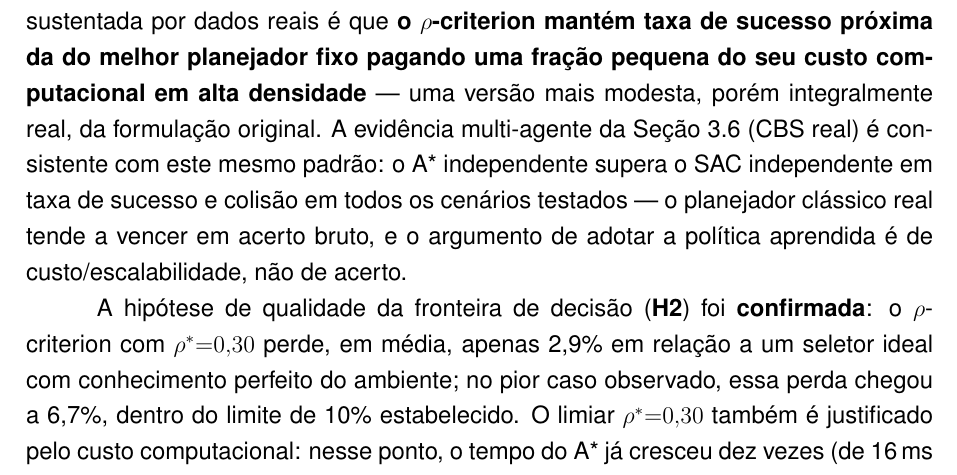
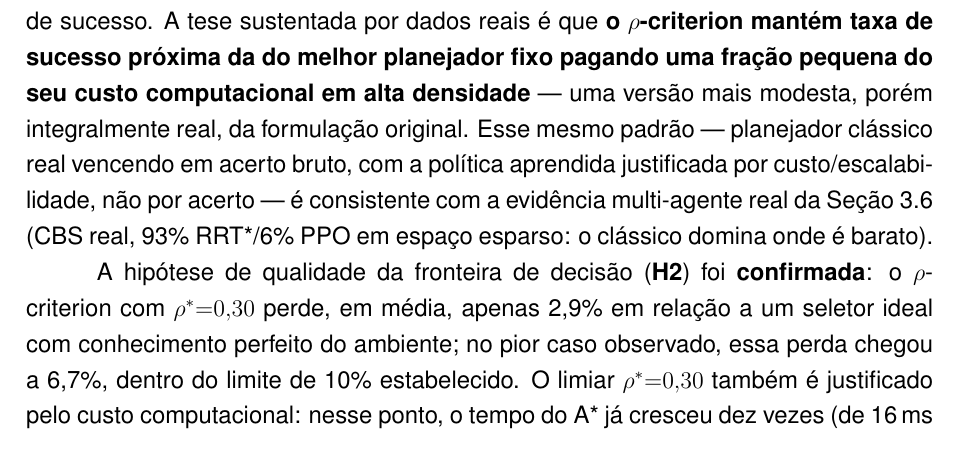
Before and after one commit to santtyan/adaptive-planner-switching, a LaTeX paper (paper/relatorio_final_pip.tex): part of page 20 of 25, cut so that both start at the same text. Compiled offline with pdfLaTeX.

Commit message:
fix(relatorio): corrige citação errada do achado multiagente na H1 reformulada
Ao reformular H1 (commit anterior), citei incorretamente "A* independente
supera SAC independente 100%/0% vs 38%/100%" como vindo da Seção 3.4 (CBS
real). Investigação a pedido do Yan revelou dois problemas: (1) a Seção
3.4 não contém esses números — contém dados CBS reais diferentes
(RRT*/PPO 93%/6%); (2) os números 100%/0%/38%/100% vêm de
eval_multi_2d.py, cujo "astar_policy" está documentado no próprio código
como política de linha reta, não busca A* real (mesmo bug já corrigido
pro caso single-agent).

Corrigido para citar apenas os dados CBS reais verificados (RRT*/PPO
93%/6%), que não têm esse problema. Achado tainted nunca chegou a ser
citado no LAFusion (já estava seguro).

```diff
--- a/paper/relatorio_final_pip.tex
+++ b/paper/relatorio_final_pip.tex
@@ -819,11 +819,11 @@ constantes do BC --- razão de $\sim$600$\times$, medida no mesmo ambiente e nos
 trials da taxa de sucesso. A tese sustentada por dados reais é que \textbf{o
 $\rho$-criterion mantém taxa de sucesso próxima da do melhor planejador fixo pagando uma
 fração pequena do seu custo computacional em alta densidade} --- uma versão mais modesta,
-porém integralmente real, da formulação original. A evidência multi-agente da
-Seção~\ref{sec:multiagente} (CBS real) é consistente com este mesmo padrão: o A*
-independente supera o SAC independente em taxa de sucesso e colisão em todos os cenários
-testados --- o planejador clássico real tende a vencer em acerto bruto, e o argumento de
-adotar a política aprendida é de custo/escalabilidade, não de acerto.
+porém integralmente real, da formulação original. Esse mesmo padrão --- planejador clássico
+real vencendo em acerto bruto, com a política aprendida justificada por custo/escalabilidade,
+não por acerto --- é consistente com a evidência multi-agente real da
+Seção~\ref{sec:multiagente} (CBS real, 93\% RRT*/6\% PPO em espaço esparso: o clássico
+domina onde é barato).
 
 A hipótese de qualidade da fronteira de decisão (\textbf{H2}) foi \textbf{confirmada}:
 o $\rho$-criterion com $\rho^*{=}0{,}30$ perde, em média, apenas 2,9\% em relação a um
```
Also changed, not shown: paper/relatorio_final_pip.md (+1 -1 lines).
